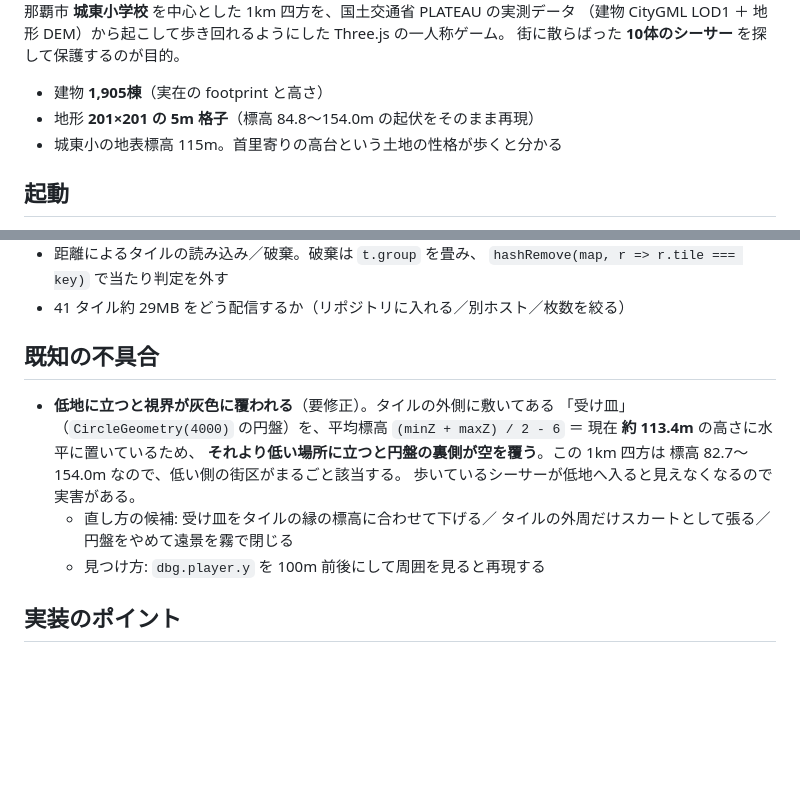
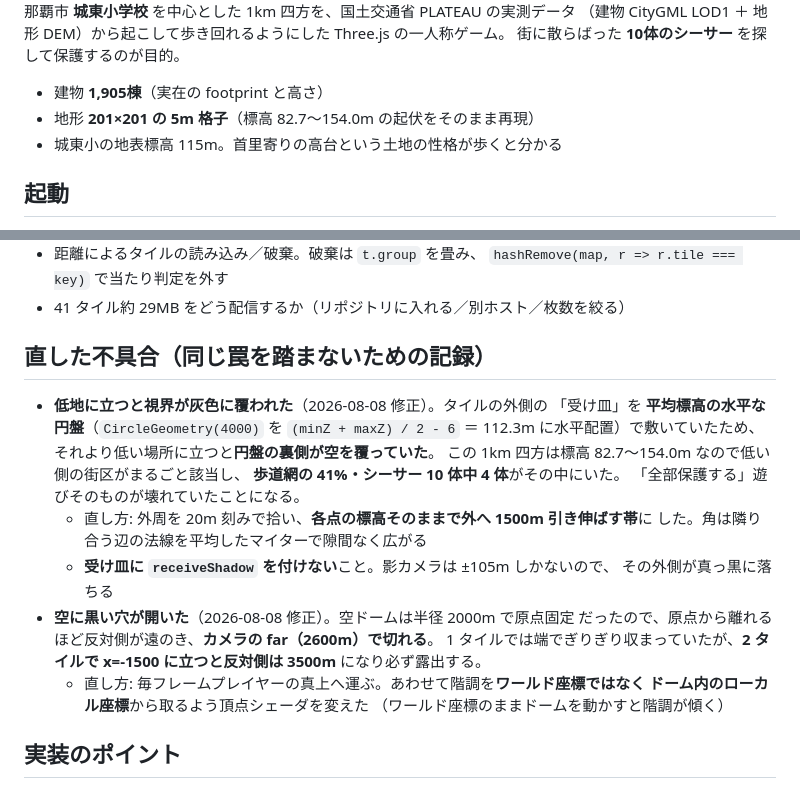
Before and after one commit to shodai-nagamine/jouto-walk, a Markdown page: README.md, 2 parts joined by grey strips. Drawn GitHub-style; blank space fills up the shorter version.

Commit message:
docs: 受け皿と空ドームを直したので「既知の不具合」を「直した不具合」の記録に書き換えた

```diff
--- a/README.md
+++ b/README.md
@@ -10,7 +10,7 @@
 街に散らばった **10体のシーサー** を探して保護するのが目的。
 
 - 建物 **1,905棟**（実在の footprint と高さ）
-- 地形 **201×201 の 5m 格子**（標高 84.8〜154.0m の起伏をそのまま再現）
+- 地形 **201×201 の 5m 格子**（標高 82.7〜154.0m の起伏をそのまま再現）
 - 城東小の地表標高 115m。首里寄りの高台という土地の性格が歩くと分かる
 
 ## 起動
@@ -191,17 +191,26 @@ GML は **39272567 / 39272568 / 39272577 / 39272578**（tran も同じ 4 枚）
   `hashRemove(map, r => r.tile === key)` で当たり判定を外す
 - 41 タイル約 29MB をどう配信するか（リポジトリに入れる／別ホスト／枚数を絞る）
 
-## 既知の不具合
+## 直した不具合（同じ罠を踏まないための記録）
 
-- **低地に立つと視界が灰色に覆われる**（要修正）。タイルの外側に敷いてある
-  「受け皿」（`CircleGeometry(4000)` の円盤）を、平均標高
-  `(minZ + maxZ) / 2 - 6` ＝ 現在 **約 113.4m** の高さに水平に置いているため、
-  **それより低い場所に立つと円盤の裏側が空を覆う**。この 1km 四方は
-  標高 82.7〜154.0m なので、低い側の街区がまるごと該当する。
-  歩いているシーサーが低地へ入ると見えなくなるので実害がある。
-  - 直し方の候補: 受け皿をタイルの縁の標高に合わせて下げる／
-    タイルの外周だけスカートとして張る／円盤をやめて遠景を霧で閉じる
-  - 見つけ方: `dbg.player.y` を 100m 前後にして周囲を見ると再現する
+- **低地に立つと視界が灰色に覆われた**（2026-08-08 修正）。タイルの外側の
+  「受け皿」を **平均標高の水平な円盤**（`CircleGeometry(4000)` を
+  `(minZ + maxZ) / 2 - 6` ＝ 112.3m に水平配置）で敷いていたため、
+  それより低い場所に立つと**円盤の裏側が空を覆っていた**。
+  この 1km 四方は標高 82.7〜154.0m なので低い側の街区がまるごと該当し、
+  **歩道網の 41%・シーサー 10 体中 4 体**がその中にいた。
+  「全部保護する」遊びそのものが壊れていたことになる。
+  - 直し方: 外周を 20m 刻みで拾い、**各点の標高そのままで外へ 1500m 引き伸ばす帯**に
+    した。角は隣り合う辺の法線を平均したマイターで隙間なく広がる
+  - **受け皿に `receiveShadow` を付けない**こと。影カメラは ±105m しかないので、
+    その外側が真っ黒に落ちる
+- **空に黒い穴が開いた**（2026-08-08 修正）。空ドームは半径 2000m で原点固定
+  だったので、原点から離れるほど反対側が遠のき、**カメラの far（2600m）で切れる**。
+  1 タイルでは端でぎりぎり収まっていたが、**2 タイルで x=-1500 に立つと反対側は
+  3500m** になり必ず露出する。
+  - 直し方: 毎フレームプレイヤーの真上へ運ぶ。あわせて階調を**ワールド座標ではなく
+    ドーム内のローカル座標**から取るよう頂点シェーダを変えた
+    （ワールド座標のままドームを動かすと階調が傾く）
 
 ## 実装のポイント
 
```
